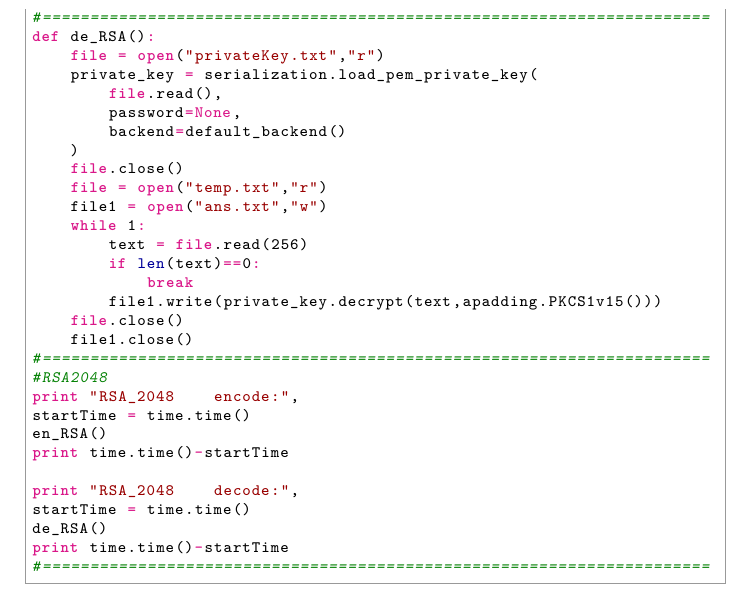
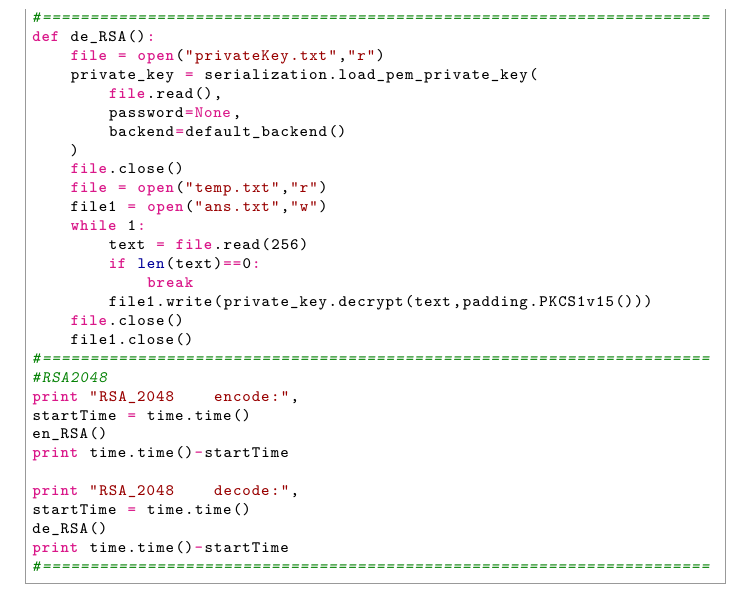
Before and after one commit to 0165/Cryptography, a LaTeX problem sheet (hw1/main.tex): part of page 12 of 14, cut so that both start at the same text. Compiled offline with XeLaTeX; a missing font is replaced by an installed copy or a similar font.

Commit message:
Add files via upload

```diff
--- a/hw1/main.tex
+++ b/hw1/main.tex
@@ -513,7 +514,7 @@ def de_RSA():
         text = file.read(256)
         if len(text)==0:
             break
-        file1.write(private_key.decrypt(text,apadding.PKCS1v15()))
+        file1.write(private_key.decrypt(text,padding.PKCS1v15()))
     file.close()
     file1.close()
 #======================================================================
```
Also changed, not shown: hw1/report.pdf, hw1/main.tex (3 more changed lines).
